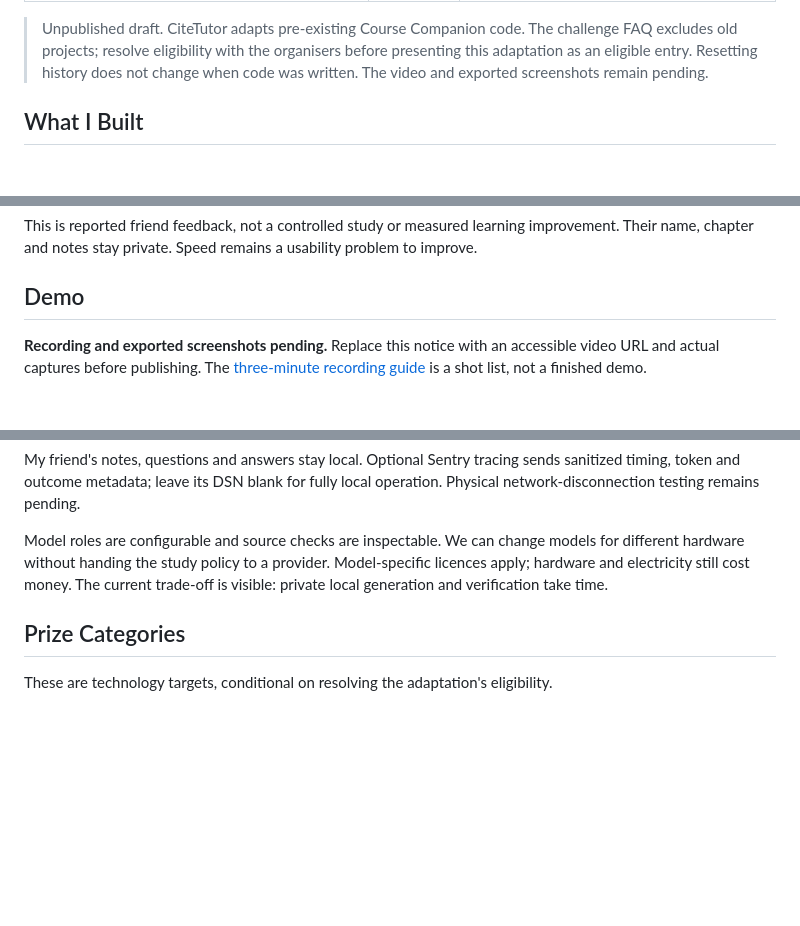
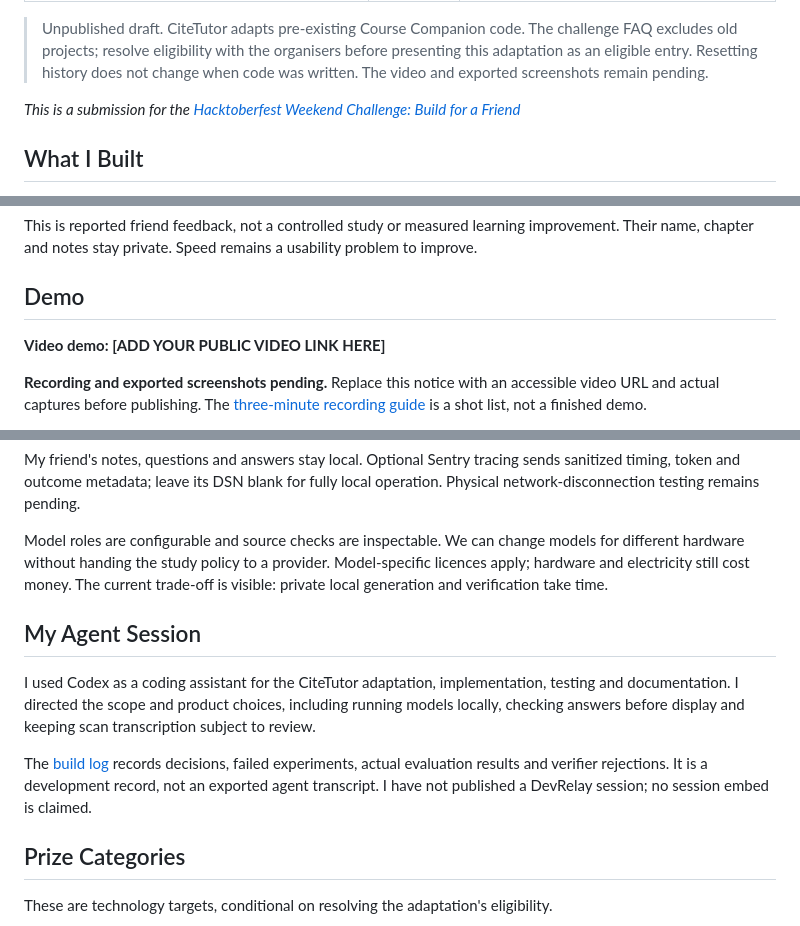
Before and after one commit to arywk40-hue/hacktober, a Markdown page: submission.md, 3 parts joined by grey strips. Rendered like a GitHub page; blank space fills up the shorter version.

Commit message:
Complete the official DEV submission template sections

```diff
--- a/submission.md
+++ b/submission.md
@@ -5,6 +5,8 @@ tags: devchallenge, weekendchallenge, hf26challenge, ai
 ---
 
 > Unpublished draft. CiteTutor adapts pre-existing Course Companion code. The challenge FAQ excludes old projects; resolve eligibility with the organisers before presenting this adaptation as an eligible entry. Resetting history does not change when code was written. The video and exported screenshots remain pending.
+
+*This is a submission for the [Hacktoberfest Weekend Challenge: Build for a Friend](https://dev.to/challenges/hacktoberfest-weekend-2026-10-01)*
 
 ## What I Built
 
@@ -17,6 +19,8 @@ My friend can organise PDF notes and textbook chapters by subject, ask for an ex
 This is reported friend feedback, not a controlled study or measured learning improvement. Their name, chapter and notes stay private. Speed remains a usability problem to improve.
 
 ## Demo
+
+**Video demo: [ADD YOUR PUBLIC VIDEO LINK HERE]**
 
 **Recording and exported screenshots pending.** Replace this notice with an accessible video URL and actual captures before publishing. The [three-minute recording guide](https://github.com/arywk40-hue/hacktober/blob/main/docs/DEMO.md) is a shot list, not a finished demo.
 
@@ -68,6 +72,12 @@ My friend's notes, questions and answers stay local. Optional Sentry tracing sen
 
 Model roles are configurable and source checks are inspectable. We can change models for different hardware without handing the study policy to a provider. Model-specific licences apply; hardware and electricity still cost money. The current trade-off is visible: private local generation and verification take time.
 
+## My Agent Session
+
+I used Codex as a coding assistant for the CiteTutor adaptation, implementation, testing and documentation. I directed the scope and product choices, including running models locally, checking answers before display and keeping scan transcription subject to review.
+
+The [build log](https://github.com/arywk40-hue/hacktober/blob/main/BUILD_LOG.md) records decisions, failed experiments, actual evaluation results and verifier rejections. It is a development record, not an exported agent transcript. I have not published a DevRelay session; no session embed is claimed.
+
 ## Prize Categories
 
 These are technology targets, conditional on resolving the adaptation's eligibility.
```
Also changed, not shown: BUILD_LOG.md (+7 -0 lines).
